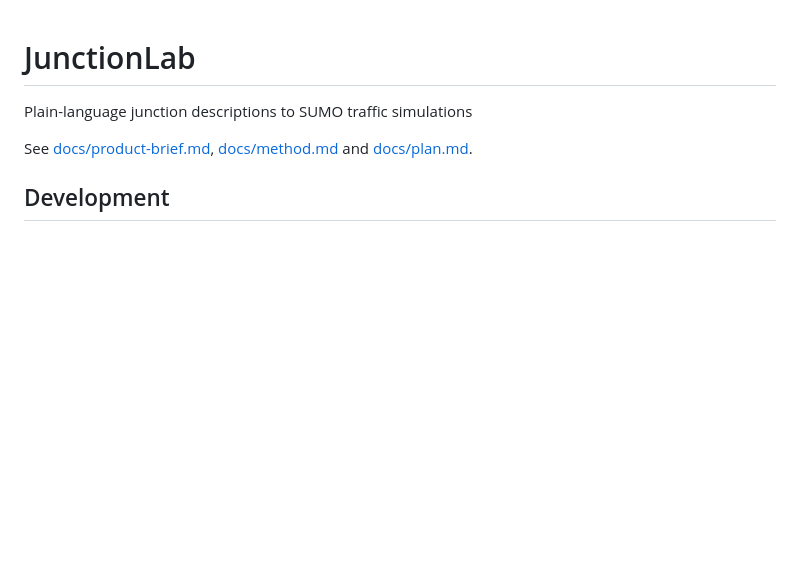
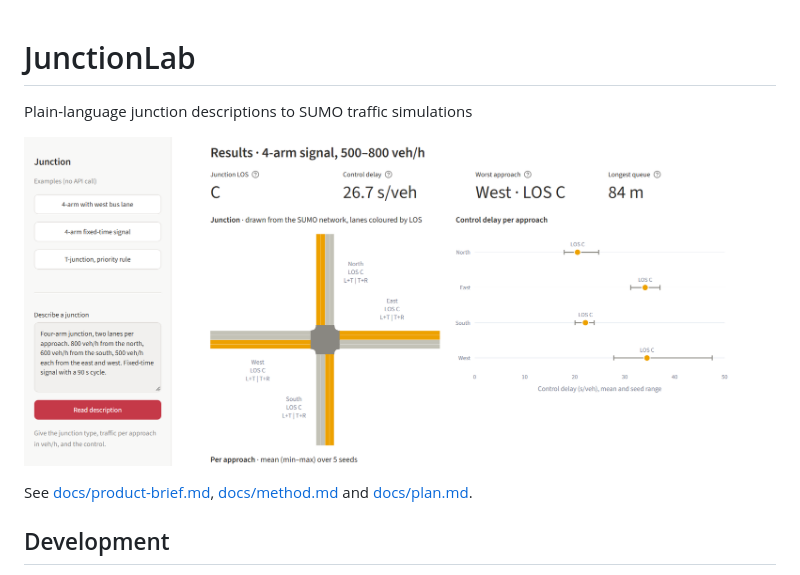
Before and after one commit to monu221/JunctionLab, a Markdown page: README.md, the part around the change. Rendered like a GitHub page; pictures changed too: docs/screenshot.png (added); blank space fills up the shorter version.

Commit message:
README: screenshot of the app at the top
Co-Authored-By: Claude Opus 5.5 <noreply@anthropic.com>

```diff
--- a/README.md
+++ b/README.md
@@ -1,5 +1,8 @@
 # JunctionLab
+
 Plain-language junction descriptions to SUMO traffic simulations
+
+![JunctionLab results for the 4-arm signal example: junction LOS, control delay per approach and the junction drawn from the SUMO network](docs/screenshot.png)
 
 See [docs/product-brief.md](docs/product-brief.md), [docs/method.md](docs/method.md) and [docs/plan.md](docs/plan.md).
 
```
